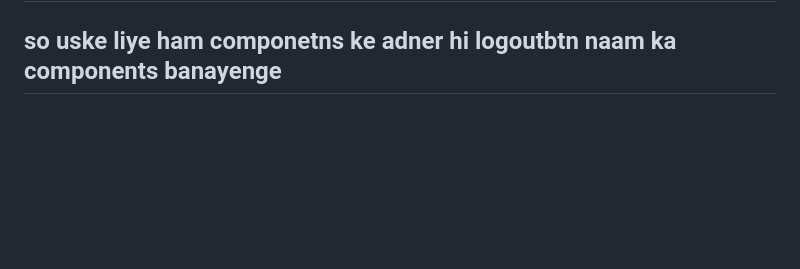
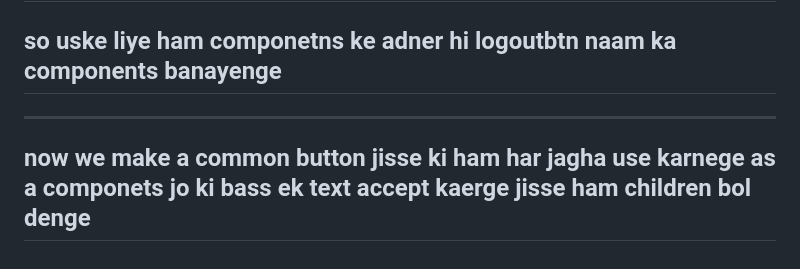
Before and after one commit to stomstunner/React, a Markdown page: 12MegaBlog/notes/tweetnotes.md, the part around the change. Drawn GitHub-style; blank space fills up the shorter version.

Commit message:
cutsom button

```diff
--- a/12MegaBlog/notes/tweetnotes.md
+++ b/12MegaBlog/notes/tweetnotes.md
@@ -214,3 +214,6 @@ and ham bass uss logo ko return kar denge
 ---
 ## the header section is quite  intresting ki ham bass unhi ko logout buton dikhayenge jo login hai aur aur jo login nahi hai unko login button dikhayenge
 ## so uske liye ham componetns ke adner hi logoutbtn naam ka components banayenge
+
+---
+## now we make a common button jisse ki ham har jagha use karnege as a componets jo ki bass ek text accept kaerge jisse ham children bol denge
```
